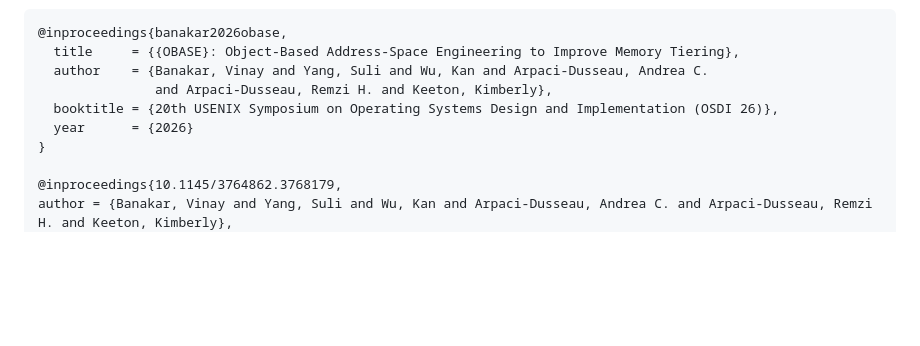
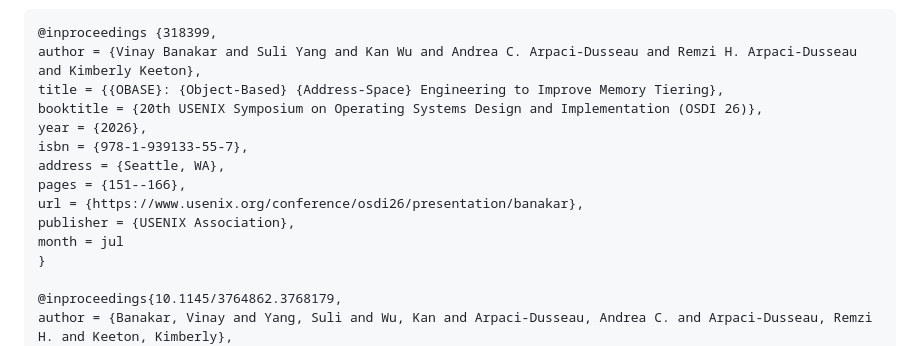
Before and after one commit to utah-scs/obase, a Markdown page: README.md, the part around the change. Drawn GitHub-style; blank space fills up the shorter version.

Commit message:
bibtex update
Updated BibTeX entry for obase paper

````diff
--- a/README.md
+++ b/README.md
@@ -194,12 +194,17 @@ skew in the access pattern. CrestKV's own scope is described in
   2026. [pdf](https://www.vinaybanakar.com/assets/pdf/vinay-dissertation.pdf).
 
 ```bibtex
-@inproceedings{banakar2026obase,
-  title     = {{OBASE}: Object-Based Address-Space Engineering to Improve Memory Tiering},
-  author    = {Banakar, Vinay and Yang, Suli and Wu, Kan and Arpaci-Dusseau, Andrea C.
-               and Arpaci-Dusseau, Remzi H. and Keeton, Kimberly},
-  booktitle = {20th USENIX Symposium on Operating Systems Design and Implementation (OSDI 26)},
-  year      = {2026}
+@inproceedings {318399,
+author = {Vinay Banakar and Suli Yang and Kan Wu and Andrea C. Arpaci-Dusseau and Remzi H. Arpaci-Dusseau and Kimberly Keeton},
+title = {{OBASE}: {Object-Based} {Address-Space} Engineering to Improve Memory Tiering},
+booktitle = {20th USENIX Symposium on Operating Systems Design and Implementation (OSDI 26)},
+year = {2026},
+isbn = {978-1-939133-55-7},
+address = {Seattle, WA},
+pages = {151--166},
+url = {https://www.usenix.org/conference/osdi26/presentation/banakar},
+publisher = {USENIX Association},
+month = jul
 }
 
 @inproceedings{10.1145/3764862.3768179,
````
